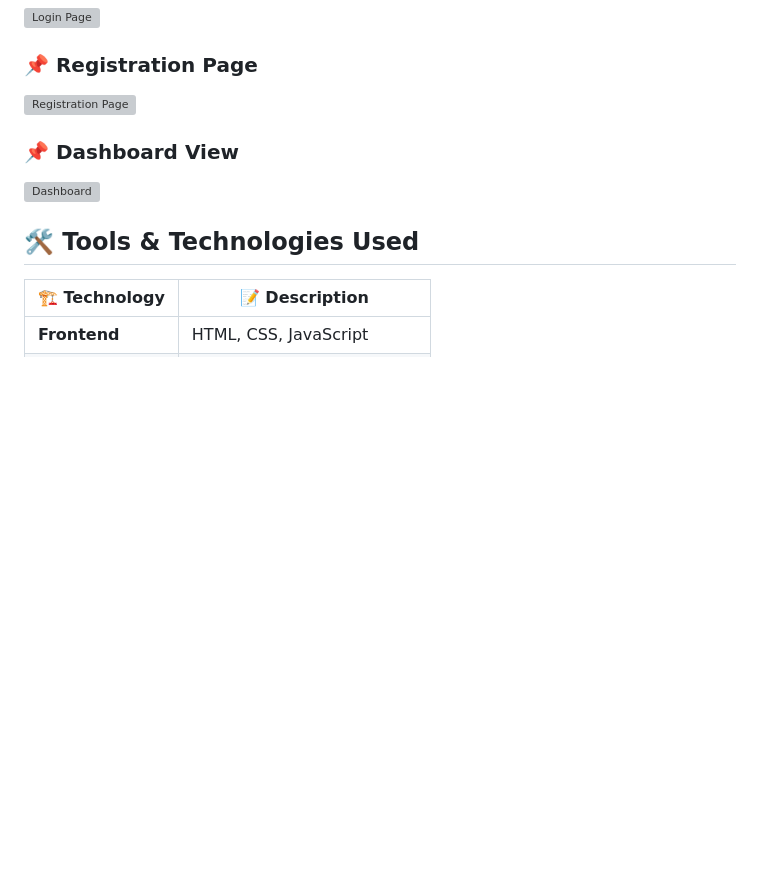
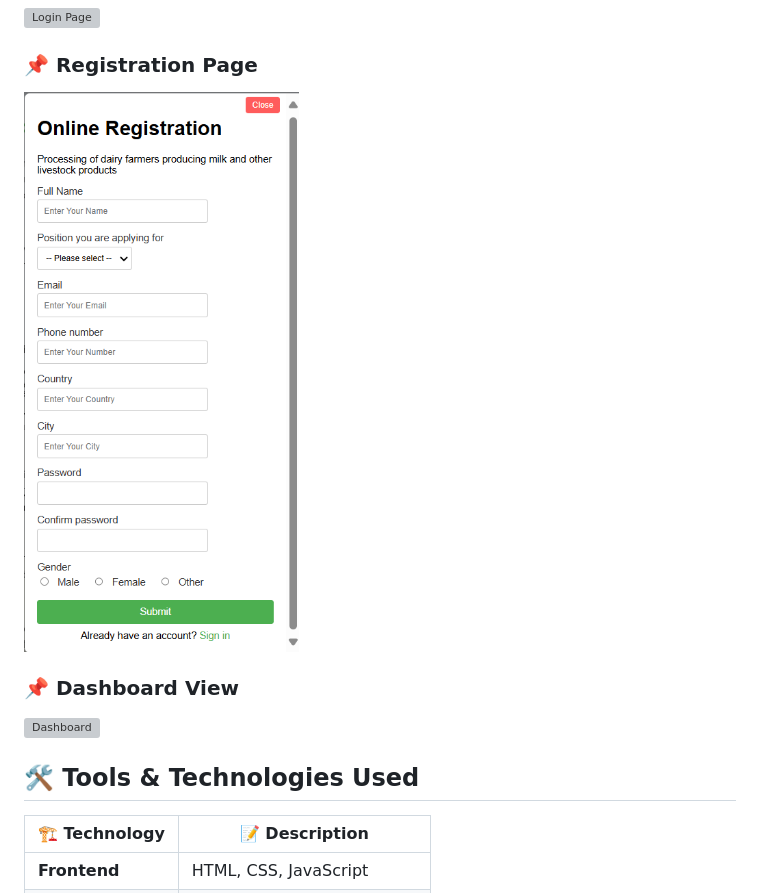
Before and after one commit to Chinmay3775/MP-1-Dairy-Management-System--Project, a Markdown page: README.md, the part around the change printed below. GitHub-like rendering; blank space fills up the shorter version; grey boxes are pictures that could not be loaded.

```diff
--- a/README.md
+++ b/README.md
@@ -28,6 +28,6 @@ The **Dairy Management System** is a web-based platform designed to streamline t
 ![Login Page](templates/Login_Page.png)
 
 ### 📌 Registration Page
-![Registration Page](templates/Registeration_page.png)
+![Registration Page](templates/Registeration_Page.png)
 
 ### 📌 Dashboard View
```
Also changed, not shown: other parts of README.md (+1 -1 lines).
